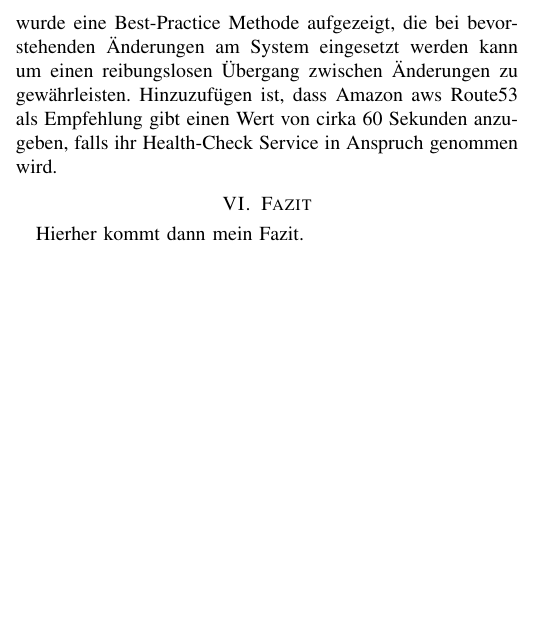
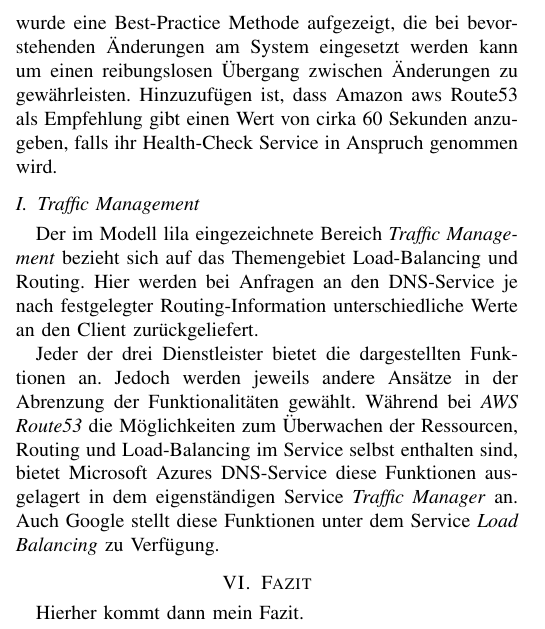
Before and after one commit to anlenu/CloudComp_Hausarbeit_overleaf, a LaTeX paper (main.tex, which reads ccmodel.tex): part of one column of page 7 of 8, cut so that both start at the same text, the shorter picture padded with empty space. Compiled offline with pdfLaTeX; a missing font is replaced by an installed copy or a similar font; a LaTeX package or settings file that is missing is left out.

Commit message:
Updates from ShareLaTeX

```diff
--- a/ccmodel.tex
+++ b/ccmodel.tex
@@ -62,3 +62,9 @@
 Hier kann der Time-to-Live Wert für den DNS-Record angegeben werden. Dieser gibt an, wie lange der DNS-Record bei rekursiven DNS-Servern im Cache als gültig angesehen werden darf. Als Maßeinheit werden Sekunden genutzt.
 
 Die Argumente, die für eine kürzere oder längere TTL sprechen wurden bereits in Abschnitt \ref{lab:ttl} diskutiert. Außerdem wurde eine Best-Practice Methode aufgezeigt, die bei bevorstehenden Änderungen am System eingesetzt werden kann um einen reibungslosen Übergang zwischen Änderungen zu gewährleisten. Hinzuzufügen ist, dass Amazon aws Route53 als Empfehlung gibt einen Wert von cirka 60 Sekunden anzugeben, falls ihr Health-Check Service in Anspruch genommen wird.
+
+
+\subsection{Traffic Management}
+Der im Modell lila eingezeichnete Bereich \textit{Traffic Management} bezieht sich auf das Themengebiet Load-Balancing und Routing. Hier werden bei Anfragen an den DNS-Service je nach festgelegter Routing-Information unterschiedliche Werte an den Client zurückgeliefert.
+
+Jeder der drei Dienstleister bietet die dargestellten Funktionen an. Jedoch werden jeweils andere Ansätze in der Abrenzung der Funktionalitäten gewählt. Während bei \textit{AWS Route53} die Möglichkeiten zum Überwachen der Ressourcen, Routing und Load-Balancing im Service selbst enthalten sind, bietet Microsoft Azures DNS-Service diese Funktionen ausgelagert in dem eigenständigen Service \textit{Traffic Manager} an. Auch Google stellt diese Funktionen unter dem Service \textit{Load Balancing} zu Verfügung.
```
